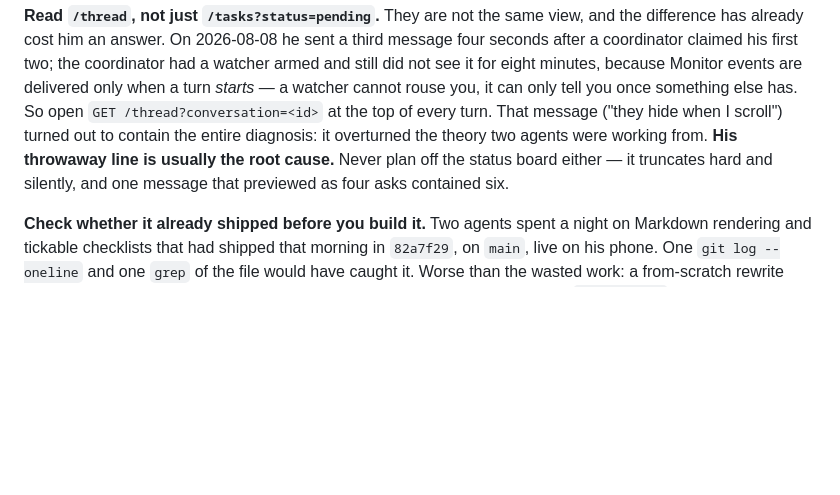
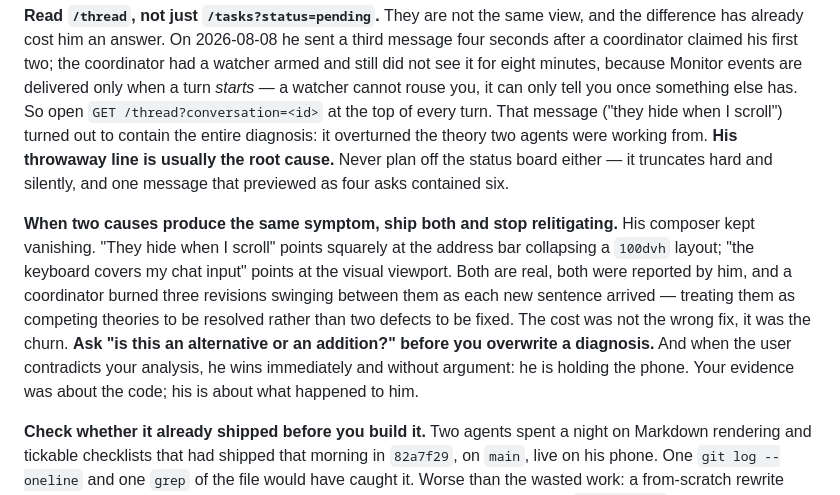
Before and after one commit to redaphid/relay-queue, a Markdown page: COORDINATOR.md, the part around the change. Drawn GitHub-style; blank space fills up the shorter version.

Commit message:
Two causes, one symptom: ship both, stop relitigating
His composer vanished for two unrelated reasons and each new sentence he sent
swung the diagnosis. The cost was the churn, not the wrong fix. Ask whether a
new clue is an alternative or an addition — and when he contradicts you, he
wins: your evidence is about the code, his is about what happened to him.

Co-Authored-By: Claude Opus 5 <noreply@anthropic.com>

```diff
--- a/COORDINATOR.md
+++ b/COORDINATOR.md
@@ -326,6 +326,18 @@ overturned the theory two agents were working from. **His throwaway line is
 usually the root cause.** Never plan off the status board either — it truncates
 hard and silently, and one message that previewed as four asks contained six.
 
+**When two causes produce the same symptom, ship both and stop relitigating.**
+His composer kept vanishing. "They hide when I scroll" points squarely at the
+address bar collapsing a `100dvh` layout; "the keyboard covers my chat input"
+points at the visual viewport. Both are real, both were reported by him, and a
+coordinator burned three revisions swinging between them as each new sentence
+arrived — treating them as competing theories to be resolved rather than two
+defects to be fixed. The cost was not the wrong fix, it was the churn. **Ask "is
+this an alternative or an addition?" before you overwrite a diagnosis.** And
+when the user contradicts your analysis, he wins immediately and without
+argument: he is holding the phone. Your evidence was about the code; his is
+about what happened to him.
+
 **Check whether it already shipped before you build it.** Two agents spent a
 night on Markdown rendering and tickable checklists that had shipped that
 morning in `82a7f29`, on `main`, live on his phone. One `git log --oneline` and
```
